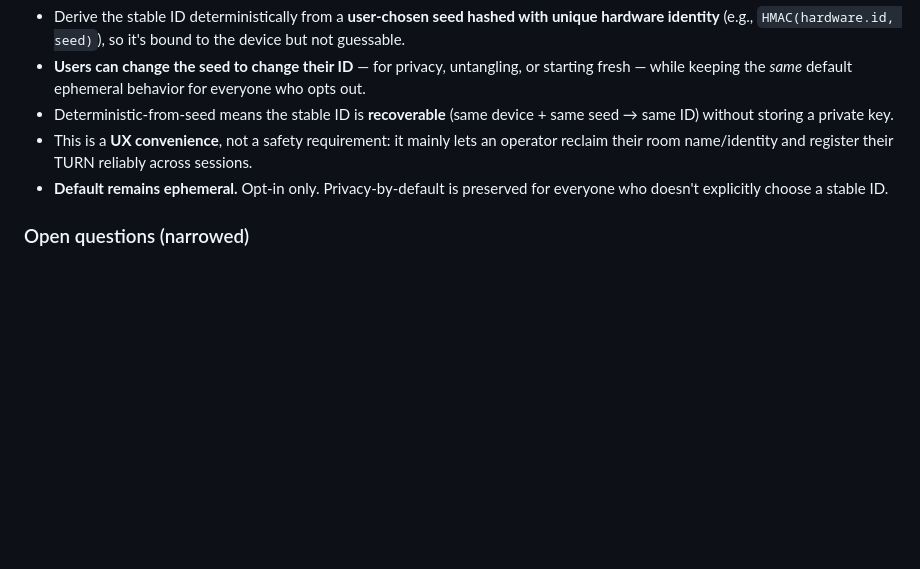
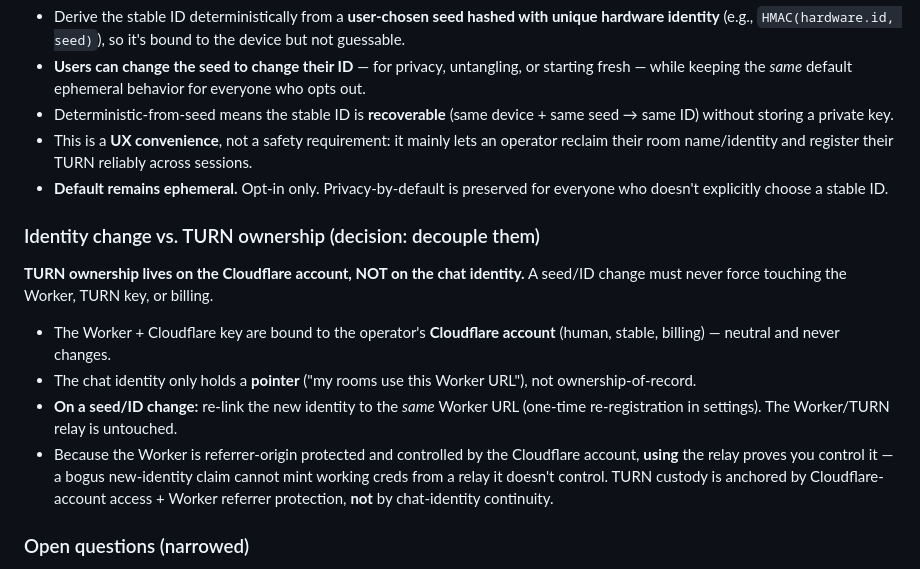
Before and after one commit to ST33LDI9ITAL/chat, a Markdown page: PLAN.md, the part around the change. Drawn GitHub-style; blank space fills up the shorter version.

Commit message:
docs: decouple TURN ownership from chat identity (seed changes only re-link Worker pointer)

```diff
--- a/PLAN.md
+++ b/PLAN.md
@@ -111,6 +111,15 @@ To let friends **always find an operator's rooms** (and let an operator re-lock
 - This is a **UX convenience**, not a safety requirement: it mainly lets an operator reclaim their room name/identity and register their TURN reliably across sessions.
 - **Default remains ephemeral.** Opt-in only. Privacy-by-default is preserved for everyone who doesn't explicitly choose a stable ID.
 
+### Identity change vs. TURN ownership (decision: decouple them)
+
+**TURN ownership lives on the Cloudflare account, NOT on the chat identity.** A seed/ID change must never force touching the Worker, TURN key, or billing.
+
+- The Worker + Cloudflare key are bound to the operator's **Cloudflare account** (human, stable, billing) — neutral and never changes.
+- The chat identity only holds a **pointer** ("my rooms use this Worker URL"), not ownership-of-record.
+- **On a seed/ID change:** re-link the new identity to the *same* Worker URL (one-time re-registration in settings). The Worker/TURN relay is untouched.
+- Because the Worker is referrer-origin protected and controlled by the Cloudflare account, **using** the relay proves you control it — a bogus new-identity claim cannot mint working creds from a relay it doesn't control. TURN custody is anchored by Cloudflare-account access + Worker referrer protection, **not** by chat-identity continuity.
+
 ### Open questions (narrowed)
 
 - Where does the stable ID's seed live (localStorage? exported backup) and how does a user port it to a new device?
```
